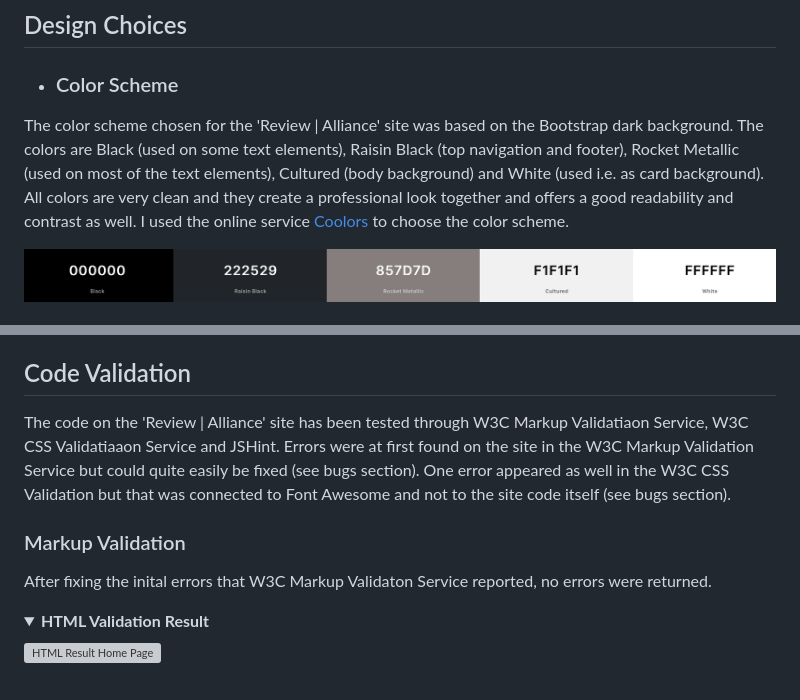
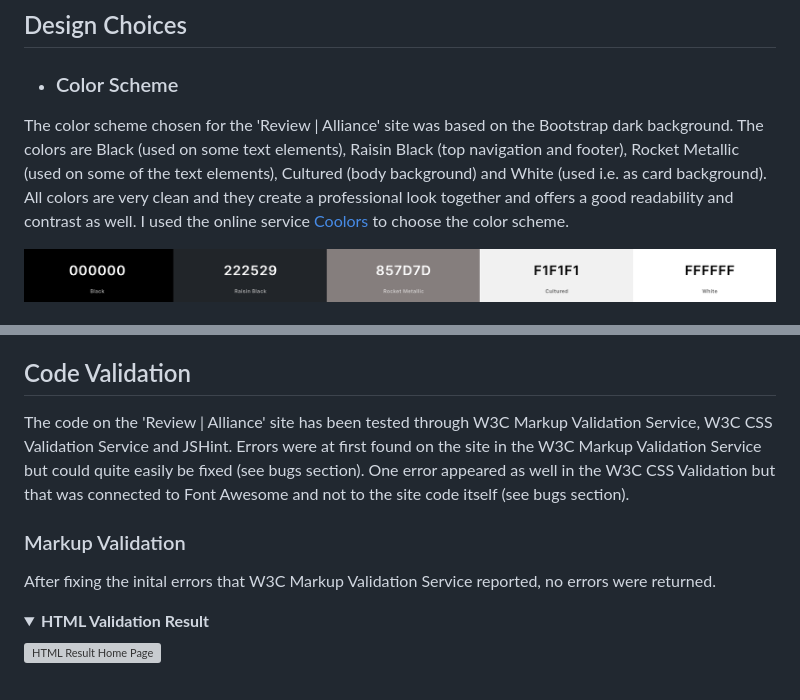
Before and after one commit to worldofmarcus/project-portfolio-4, a Markdown page: README.md, 2 parts joined by grey strips. Rendered like a GitHub page; folded sections open; grey boxes are pictures that could not be loaded.

```diff
--- a/README.md
+++ b/README.md
@@ -149,7 +149,7 @@ Read more about the different choices in the [Features](<#features>) section.
 
 * ### Color Scheme
 
-The color scheme chosen for the 'Review | Alliance' site was based on the Bootstrap dark background. The colors are Black (used on some text elements), Raisin Black (top navigation and footer), Rocket Metallic (used on most of the text elements), Cultured (body background) and White (used i.e. as card background). All colors are very clean and they create a professional look together and offers a good readability and contrast as well. I used the online service [Coolors](https://coolors.co/) to choose the color scheme.
+The color scheme chosen for the 'Review | Alliance' site was based on the Bootstrap dark background. The colors are Black (used on some text elements), Raisin Black (top navigation and footer), Rocket Metallic (used on some of the text elements), Cultured (body background) and White (used i.e. as card background). All colors are very clean and they create a professional look together and offers a good readability and contrast as well. I used the online service [Coolors](https://coolors.co/) to choose the color scheme.
 
 ![Color Palette image](readme/assets/images/coolors_palette.png)
 
@@ -510,10 +510,10 @@ The libraries used in this project are located in the requirements.txt file and
     * When the admin signs in, signs out, create / update / deletes reviews and comments they always get a confirmation message to secure visual feedback.
 
 ## Code Validation
-The code on the 'Review | Alliance' site has been tested through W3C Markup Validatiaon Service, W3C CSS Validatiaaon Service and JSHint. Errors were at first found on the site in the W3C Markup Validation Service but could quite easily be fixed (see bugs section). One error appeared as well in the W3C CSS Validation but that was connected to Font Awesome and not to the site code itself (see bugs section).
+The code on the 'Review | Alliance' site has been tested through W3C Markup Validation Service, W3C CSS Validation Service and JSHint. Errors were at first found on the site in the W3C Markup Validation Service but could quite easily be fixed (see bugs section). One error appeared as well in the W3C CSS Validation but that was connected to Font Awesome and not to the site code itself (see bugs section).
 
 ### Markup Validation
-After fixing the inital errors that W3C Markup Validaton Service reported, no errors were returned.
+After fixing the inital errors that W3C Markup Validation Service reported, no errors were returned.
 
 <details><summary><b>HTML Validation Result</b></summary>
 
```
Also changed, not shown: other parts of README.md (+21 -5 lines), readme/assets/images/a11y_contrast_test.png (added), readme/assets/images/js_hint_validation.png (added), readme/assets/images/test_coverage_report.png (added), 2 other files.
